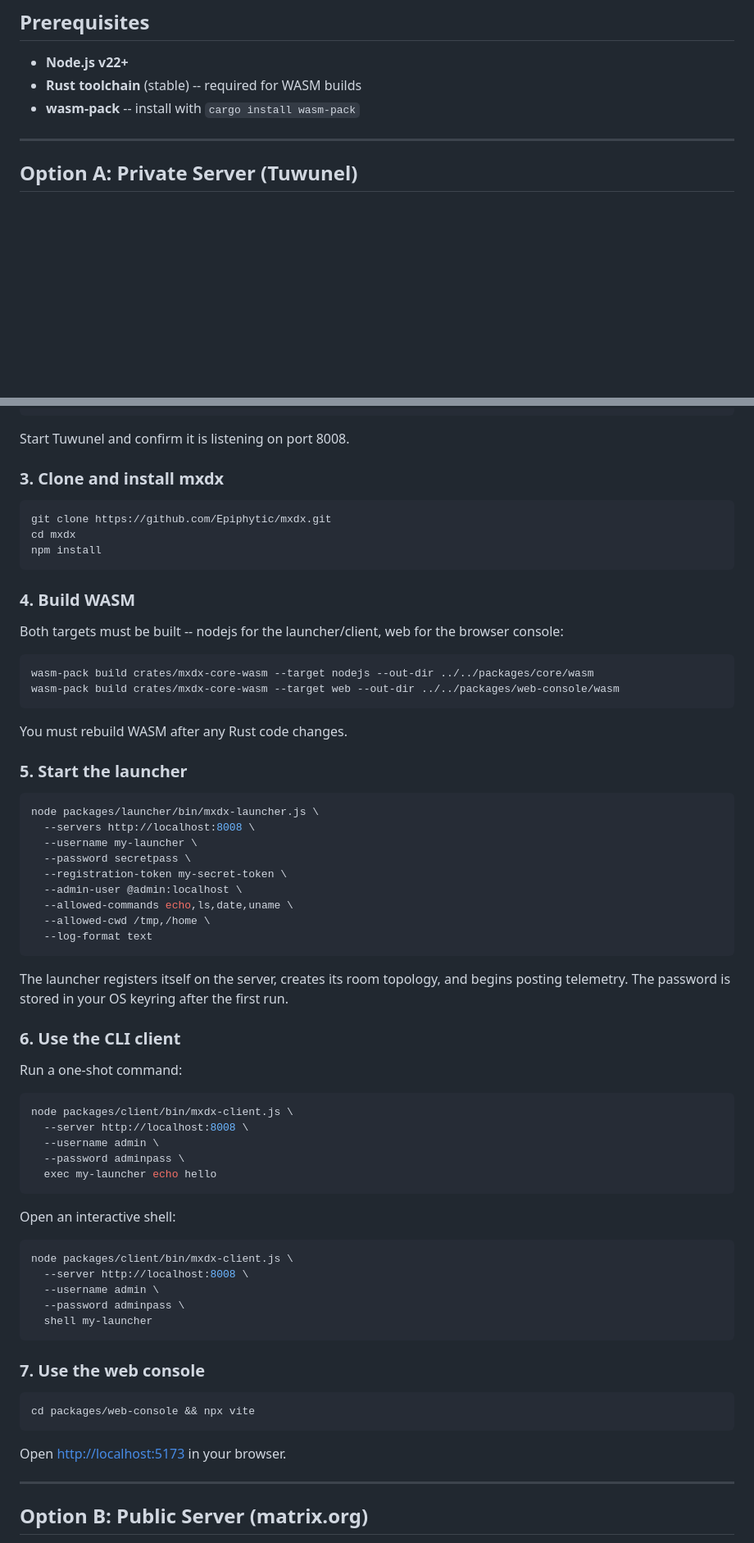
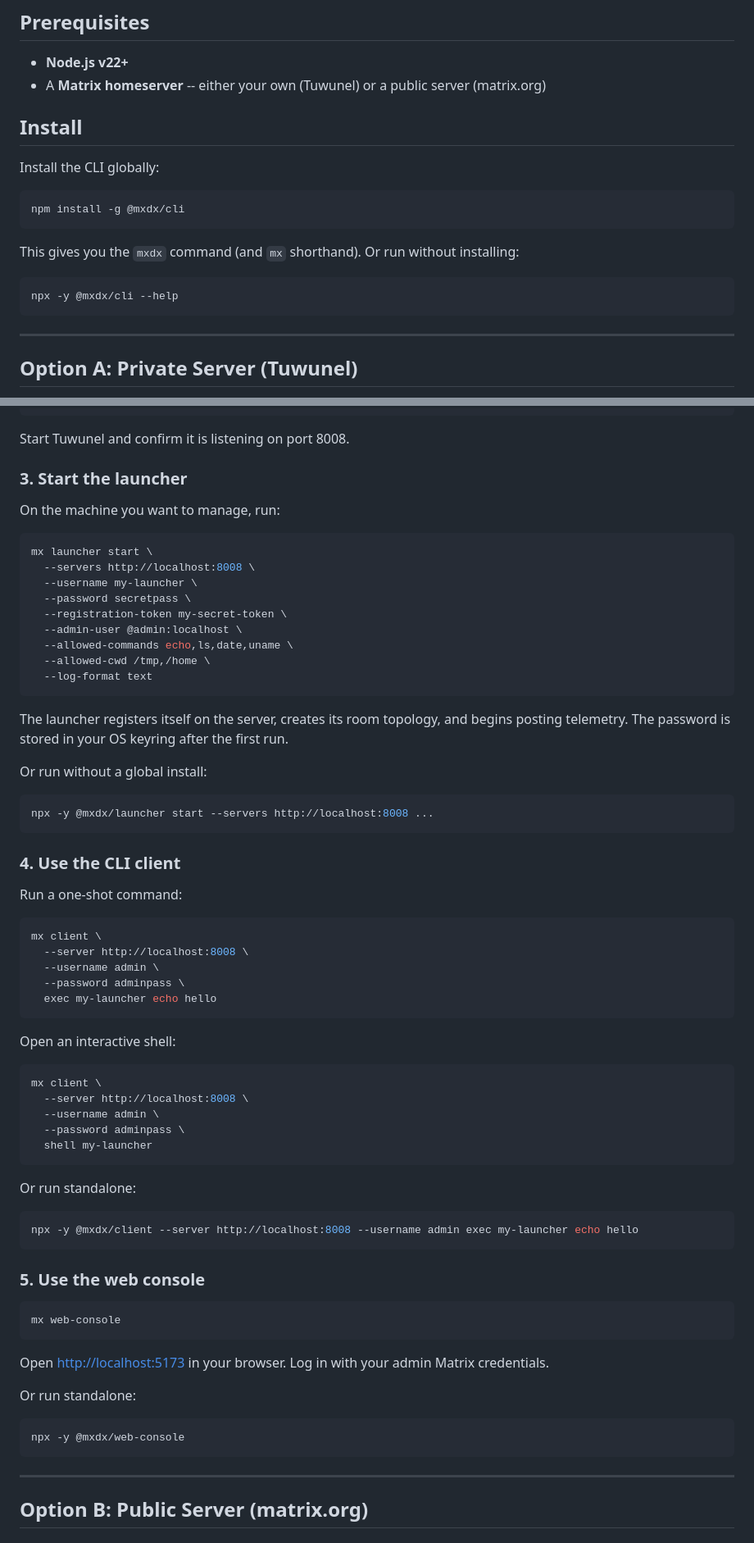
Before and after one commit to Epiphytic/mxdx, a Markdown page: docs/quickstart.md, 2 parts joined by grey strips. Shown at 82% size. Rendered like a GitHub page; blank space fills up the shorter version.

````diff
--- a/docs/quickstart.md
+++ b/docs/quickstart.md
@@ -5,8 +5,21 @@ mxdx is a Matrix-native fleet management system. Launchers run on remote machine
 ## Prerequisites
 
 - **Node.js v22+**
-- **Rust toolchain** (stable) -- required for WASM builds
-- **wasm-pack** -- install with `cargo install wasm-pack`
+- A **Matrix homeserver** -- either your own (Tuwunel) or a public server (matrix.org)
+
+## Install
+
+Install the CLI globally:
+
+```sh
+npm install -g @mxdx/cli
+```
+
+This gives you the `mxdx` command (and `mx` shorthand). Or run without installing:
+
+```sh
+npx -y @mxdx/cli --help
+```
 
 ---
 
@@ -33,29 +46,12 @@ registration_token = "my-secret-token"
 
 Start Tuwunel and confirm it is listening on port 8008.
 
-### 3. Clone and install mxdx
+### 3. Start the launcher
+
+On the machine you want to manage, run:
 
 ```sh
-git clone https://github.com/Epiphytic/mxdx.git
-cd mxdx
-npm install
-```
-
-### 4. Build WASM
-
-Both targets must be built -- nodejs for the launcher/client, web for the browser console:
-
-```sh
-wasm-pack build crates/mxdx-core-wasm --target nodejs --out-dir ../../packages/core/wasm
-wasm-pack build crates/mxdx-core-wasm --target web --out-dir ../../packages/web-console/wasm
-```
-
-You must rebuild WASM after any Rust code changes.
-
-### 5. Start the launcher
-
-```sh
-node packages/launcher/bin/mxdx-launcher.js \
+mx launcher start \
   --servers http://localhost:8008 \
   --username my-launcher \
   --password secretpass \
@@ -68,12 +64,18 @@ node packages/launcher/bin/mxdx-launcher.js \
 
 The launcher registers itself on the server, creates its room topology, and begins posting telemetry. The password is stored in your OS keyring after the first run.
 
-### 6. Use the CLI client
+Or run without a global install:
+
+```sh
+npx -y @mxdx/launcher start --servers http://localhost:8008 ...
+```
+
+### 4. Use the CLI client
 
 Run a one-shot command:
 
 ```sh
-node packages/client/bin/mxdx-client.js \
+mx client \
   --server http://localhost:8008 \
   --username admin \
   --password adminpass \
@@ -83,20 +85,32 @@ node packages/client/bin/mxdx-client.js \
 Open an interactive shell:
 
 ```sh
-node packages/client/bin/mxdx-client.js \
+mx client \
   --server http://localhost:8008 \
   --username admin \
   --password adminpass \
   shell my-launcher
 ```
 
-### 7. Use the web console
+Or run standalone:
 
 ```sh
-cd packages/web-console && npx vite
+npx -y @mxdx/client --server http://localhost:8008 --username admin exec my-launcher echo hello
 ```
 
-Open [http://localhost:5173](http://localhost:5173) in your browser.
+### 5. Use the web console
+
+```sh
+mx web-console
+```
+
+Open [http://localhost:5173](http://localhost:5173) in your browser. Log in with your admin Matrix credentials.
+
+Or run standalone:
+
+```sh
+npx -y @mxdx/web-console
+```
 
 ---
 
````
Also changed, not shown: other parts of docs/quickstart.md (+10 -8 lines), README.md (+61 -12 lines).
